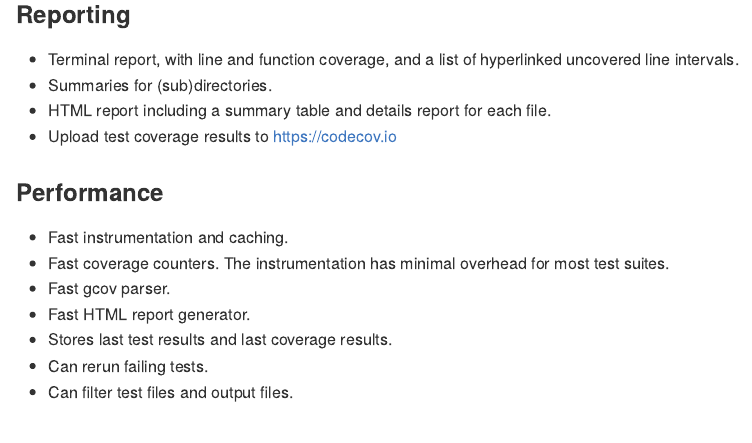
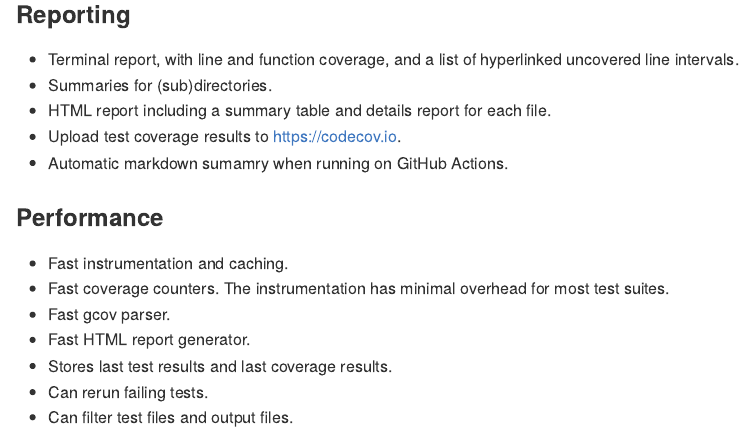
Before and after one commit to gaborcsardi/uncovr, an R Markdown document (README.Rmd): the page in a window 1100 px wide, from 640 px down. The pictures show the output file README.md that the author committed with the source, drawn offline in the style of GitHub; badge pictures from the web are left out.

Commit message:
Add GHA markdown summary to features in README

```diff
--- a/README.Rmd
+++ b/README.Rmd
@@ -53,6 +53,7 @@ knitr::opts_chunk$set(
 * Summaries for (sub)directories.
 * HTML report including a summary table and details report for each file.
 * Upload test coverage results to <https://codecov.io>.
+* Automatic markdown sumamry when running on GitHub Actions.
 
 ### Performance
 
```
Also changed, not shown: README.md.
